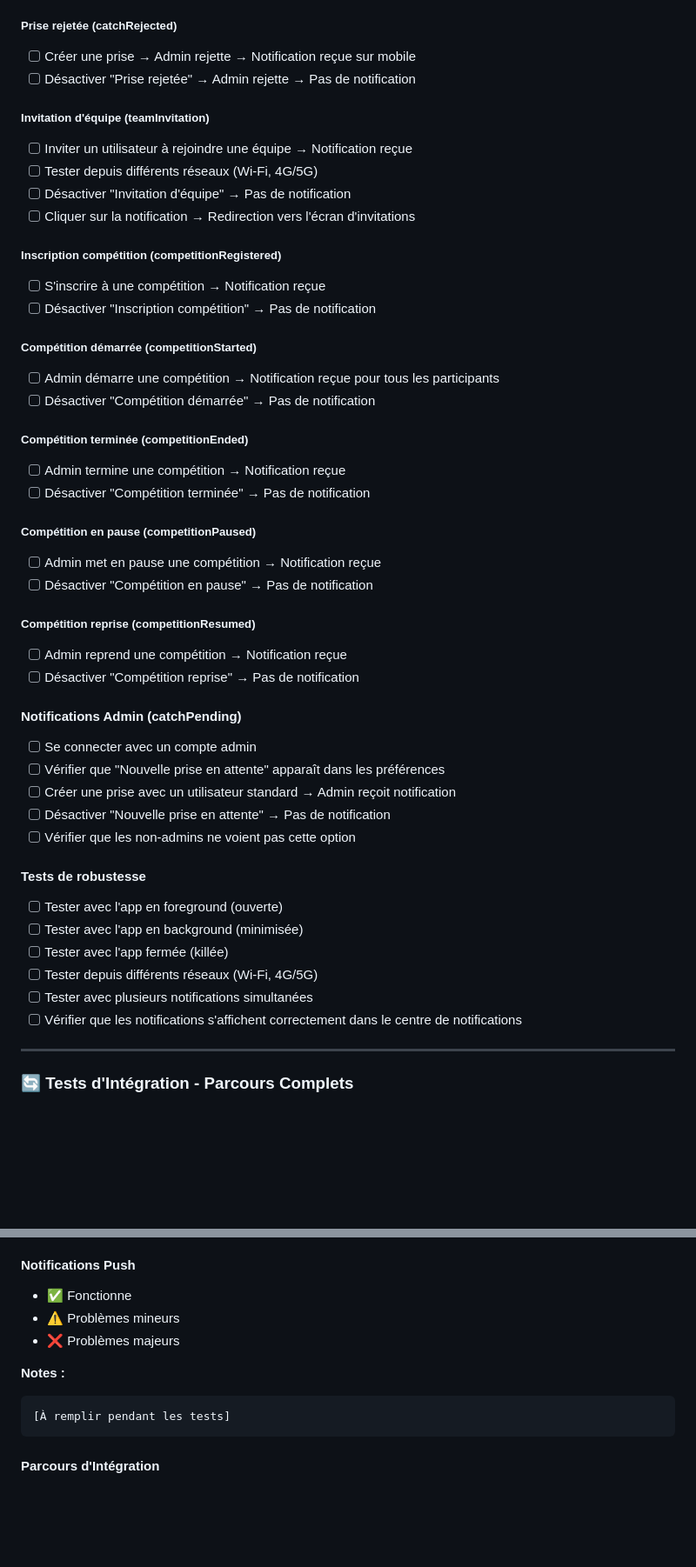
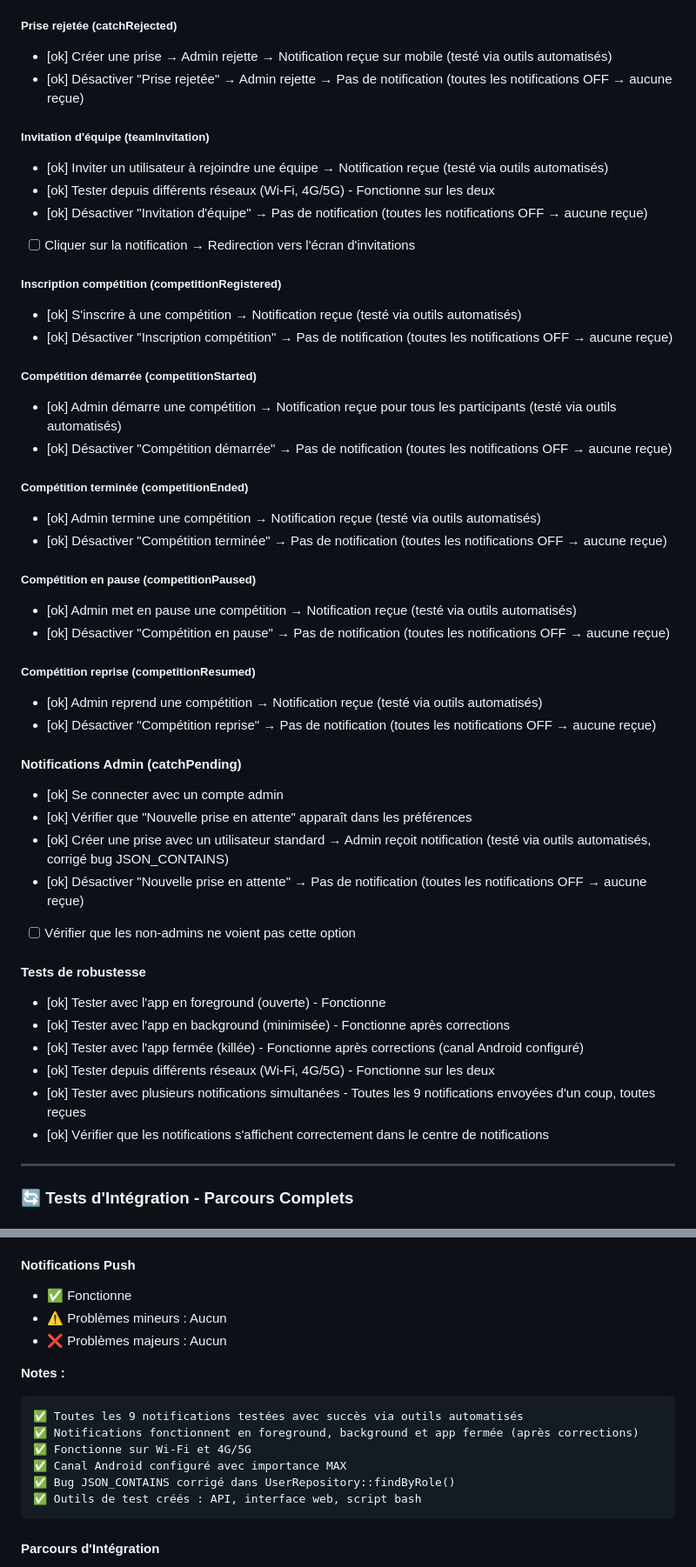
Before and after one commit to MrScrupulus/STF_PROJECT, a Markdown page: TESTS_CHECKLIST.md, 2 parts joined by grey strips. Shown at 87% size. Drawn GitHub-style; blank space fills up the shorter version.

Commit message:
chore: mise à jour checklist tests - validation préférences notifications désactivées
- Tous les tests de désactivation de notifications validés (test global)
- Date de début corrigée : 2026-01-21
- Navigation via notifications validée (redirection fonctionne, IDs de test expliquent les erreurs)

````diff
--- a/TESTS_CHECKLIST.md
+++ b/TESTS_CHECKLIST.md
@@ -18,49 +18,49 @@
 - [ok] Réactiver "Prise validée" → Notification fonctionne à nouveau
 
 ##### Prise rejetée (catchRejected)
-- [ ] Créer une prise → Admin rejette → Notification reçue sur mobile
-- [ ] Désactiver "Prise rejetée" → Admin rejette → Pas de notification
+- [ok] Créer une prise → Admin rejette → Notification reçue sur mobile (testé via outils automatisés)
+- [ok] Désactiver "Prise rejetée" → Admin rejette → Pas de notification (toutes les notifications OFF → aucune reçue)
 
 ##### Invitation d'équipe (teamInvitation)
-- [ ] Inviter un utilisateur à rejoindre une équipe → Notification reçue
-- [ ] Tester depuis différents réseaux (Wi-Fi, 4G/5G)
-- [ ] Désactiver "Invitation d'équipe" → Pas de notification
+- [ok] Inviter un utilisateur à rejoindre une équipe → Notification reçue (testé via outils automatisés)
+- [ok] Tester depuis différents réseaux (Wi-Fi, 4G/5G) - Fonctionne sur les deux
+- [ok] Désactiver "Invitation d'équipe" → Pas de notification (toutes les notifications OFF → aucune reçue)
 - [ ] Cliquer sur la notification → Redirection vers l'écran d'invitations
 
 ##### Inscription compétition (competitionRegistered)
-- [ ] S'inscrire à une compétition → Notification reçue
-- [ ] Désactiver "Inscription compétition" → Pas de notification
+- [ok] S'inscrire à une compétition → Notification reçue (testé via outils automatisés)
+- [ok] Désactiver "Inscription compétition" → Pas de notification (toutes les notifications OFF → aucune reçue)
 
 ##### Compétition démarrée (competitionStarted)
-- [ ] Admin démarre une compétition → Notification reçue pour tous les participants
-- [ ] Désactiver "Compétition démarrée" → Pas de notification
+- [ok] Admin démarre une compétition → Notification reçue pour tous les participants (testé via outils automatisés)
+- [ok] Désactiver "Compétition démarrée" → Pas de notification (toutes les notifications OFF → aucune reçue)
 
 ##### Compétition terminée (competitionEnded)
-- [ ] Admin termine une compétition → Notification reçue
-- [ ] Désactiver "Compétition terminée" → Pas de notification
+- [ok] Admin termine une compétition → Notification reçue (testé via outils automatisés)
+- [ok] Désactiver "Compétition terminée" → Pas de notification (toutes les notifications OFF → aucune reçue)
 
 ##### Compétition en pause (competitionPaused)
-- [ ] Admin met en pause une compétition → Notification reçue
-- [ ] Désactiver "Compétition en pause" → Pas de notification
+- [ok] Admin met en pause une compétition → Notification reçue (testé via outils automatisés)
+- [ok] Désactiver "Compétition en pause" → Pas de notification (toutes les notifications OFF → aucune reçue)
 
 ##### Compétition reprise (competitionResumed)
-- [ ] Admin reprend une compétition → Notification reçue
-- [ ] Désactiver "Compétition reprise" → Pas de notification
+- [ok] Admin reprend une compétition → Notification reçue (testé via outils automatisés)
+- [ok] Désactiver "Compétition reprise" → Pas de notification (toutes les notifications OFF → aucune reçue)
 
 #### Notifications Admin (catchPending)
-- [ ] Se connecter avec un compte admin
-- [ ] Vérifier que "Nouvelle prise en attente" apparaît dans les préférences
-- [ ] Créer une prise avec un utilisateur standard → Admin reçoit notification
-- [ ] Désactiver "Nouvelle prise en attente" → Pas de notification
+- [ok] Se connecter avec un compte admin
+- [ok] Vérifier que "Nouvelle prise en attente" apparaît dans les préférences
+- [ok] Créer une prise avec un utilisateur standard → Admin reçoit notification (testé via outils automatisés, corrigé bug JSON_CONTAINS)
+- [ok] Désactiver "Nouvelle prise en attente" → Pas de notification (toutes les notifications OFF → aucune reçue)
 - [ ] Vérifier que les non-admins ne voient pas cette option
 
 #### Tests de robustesse
-- [ ] Tester avec l'app en foreground (ouverte)
-- [ ] Tester avec l'app en background (minimisée)
-- [ ] Tester avec l'app fermée (killée)
-- [ ] Tester depuis différents réseaux (Wi-Fi, 4G/5G)
-- [ ] Tester avec plusieurs notifications simultanées
-- [ ] Vérifier que les notifications s'affichent correctement dans le centre de notifications
+- [ok] Tester avec l'app en foreground (ouverte) - Fonctionne
+- [ok] Tester avec l'app en background (minimisée) - Fonctionne après corrections
+- [ok] Tester avec l'app fermée (killée) - Fonctionne après corrections (canal Android configuré)
+- [ok] Tester depuis différents réseaux (Wi-Fi, 4G/5G) - Fonctionne sur les deux
+- [ok] Tester avec plusieurs notifications simultanées - Toutes les 9 notifications envoyées d'un coup, toutes reçues
+- [ok] Vérifier que les notifications s'affichent correctement dans le centre de notifications
 
 ---
 
@@ -153,12 +153,17 @@
 
 #### Notifications Push
 - ✅ Fonctionne
-- ⚠️ Problèmes mineurs
-- ❌ Problèmes majeurs
+- ⚠️ Problèmes mineurs : Aucun
+- ❌ Problèmes majeurs : Aucun
 
 **Notes :**
 ```
-[À remplir pendant les tests]
+✅ Toutes les 9 notifications testées avec succès via outils automatisés
+✅ Notifications fonctionnent en foreground, background et app fermée (après corrections)
+✅ Fonctionne sur Wi-Fi et 4G/5G
+✅ Canal Android configuré avec importance MAX
+✅ Bug JSON_CONTAINS corrigé dans UserRepository::findByRole()
+✅ Outils de test créés : API, interface web, script bash
 ```
 
 #### Parcours d'Intégration
````
Also changed, not shown: other parts of TESTS_CHECKLIST.md (+3 -3 lines).
